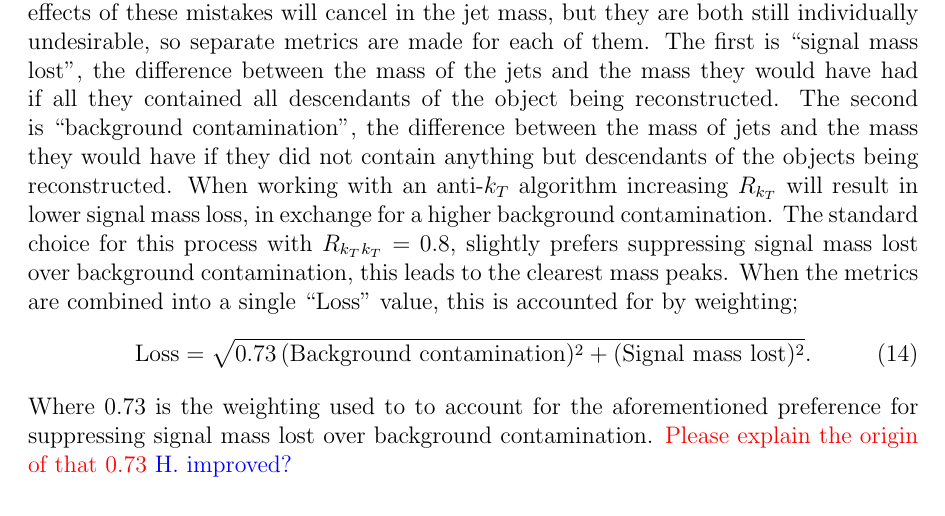
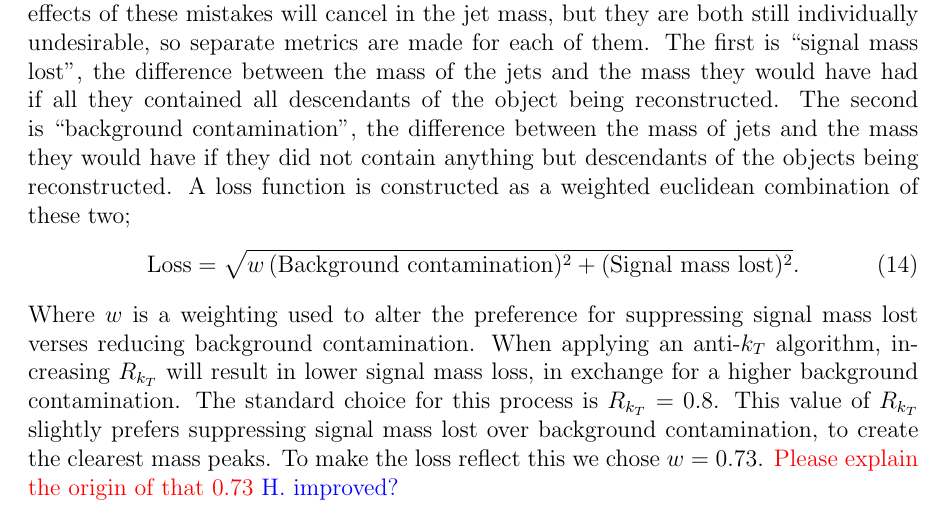
Before and after one commit to HenryDayHall/SpectralClusteringJets, a LaTeX paper (writeup.tex, which reads spectral_method.tex): part of page 11 of 28, cut so that both start at the same text. Compiled offline with pdfLaTeX.

Commit message:
Some clarification

```diff
--- a/spectral_method.tex
+++ b/spectral_method.tex
@@ -229,14 +229,16 @@ but they are both still individually undesirable,
 so separate metrics are made for each of them.
 The first is ``signal mass lost", the difference between the mass of the jets and the mass they would have had if all they contained all descendants of the object being reconstructed.
 The second is ``background contamination", the difference between the mass of jets and the mass they would have if they did not contain anything but descendants of the objects being reconstructed.
-When working with an \antikt{} algorithm increasing \ktstoppingdeltar{} will result in lower signal mass loss, in exchange for a higher background contamination.
-The standard choice for this process with \(\ktstoppingdeltar{}_{k_T}=0.8\), slightly prefers suppressing signal mass lost over background contamination,
-this leads to the clearest mass peaks.
-When the metrics are combined into a single ``Loss'' value, this is accounted for by weighting;
+A loss function is constructed as a weighted euclidean combination of these two;
 \begin{equation}\label{eqn:loss}
-\text{Loss} = \sqrt{0.73\,(\text{Background contamination})^2 + (\text{Signal mass lost})^2}.
+\text{Loss} = \sqrt{w\,(\text{Background contamination})^2 + (\text{Signal mass lost})^2}.
 \end{equation}
-Where \(0.73\) is the weighting used to to account for the aforementioned preference for suppressing signal mass lost over background contamination.
+Where \(w\) is a weighting used to alter the preference for suppressing signal mass lost verses reducing background contamination.
+When applying an \antikt{} algorithm, increasing \ktstoppingdeltar{} will result in lower signal mass loss, in exchange for a higher background contamination.
+The standard choice for this process is \(\ktstoppingdeltar{}=0.8\).
+This value of \ktstoppingdeltar{} slightly prefers suppressing signal mass lost over background contamination,
+to create the clearest mass peaks.
+To make the loss reflect this we chose \(w = 0.73\).
 {\textcolor{red}{Please explain the origin of that 0.73}} {\textcolor{blue}{H. improved?}}
 
 An example of this scan for the \genkt{} algorithm is given in Fig.~\ref{fig:scan_genkt}.
```
Also changed, not shown: writeup.pdf.
